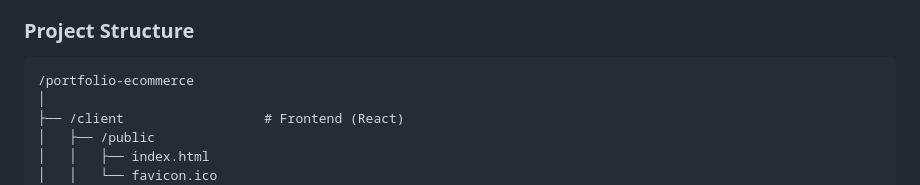
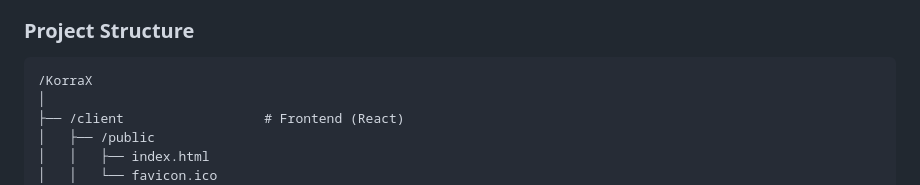
Before and after one commit to KorraX-AI/KorraX, a Markdown page: README.md, the part around the change. Rendered like a GitHub page.

Commit message:
Readme name change

````diff
--- a/README.md
+++ b/README.md
@@ -6,7 +6,7 @@ Creating a complete portfolio and e-commerce website with PDF viewing and a subs
 ### Project Structure
 
 ```
-/portfolio-ecommerce
+/KorraX
 │
 ├── /client                  # Frontend (React)
 │   ├── /public
````
